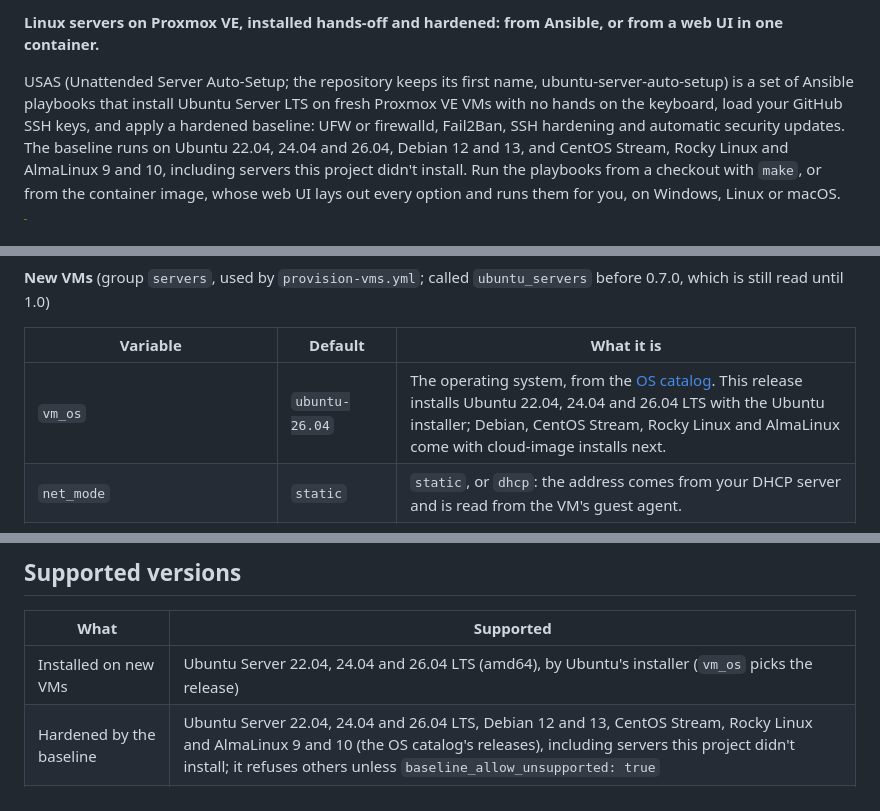
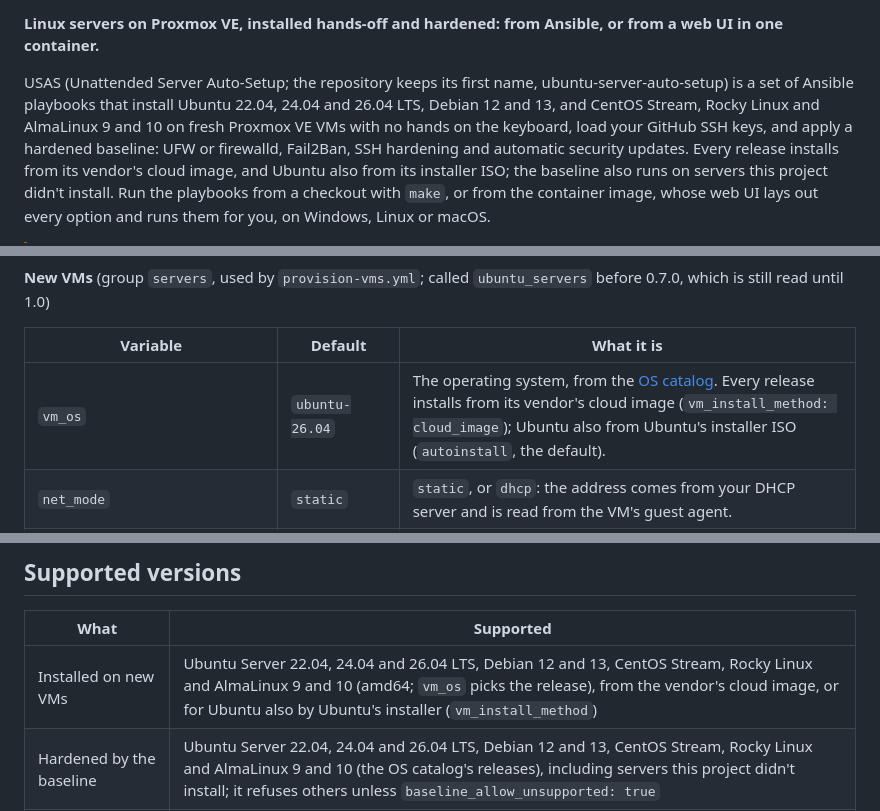
Before and after one commit to HoneyBearTech/ubuntu-server-auto-setup, a Markdown page: README.md, 3 parts joined by grey strips. GitHub-like rendering.

```diff
--- a/README.md
+++ b/README.md
@@ -30,10 +30,11 @@
 container.**
 
 USAS (Unattended Server Auto-Setup; the repository keeps its first name, ubuntu-server-auto-setup) is a set of
-Ansible playbooks that install Ubuntu Server LTS on fresh Proxmox VE VMs with no hands on the keyboard, load
-your GitHub SSH keys, and apply a hardened baseline: UFW or firewalld, Fail2Ban, SSH hardening and automatic
-security updates. The baseline runs on Ubuntu 22.04, 24.04 and 26.04, Debian 12 and 13, and CentOS Stream,
-Rocky Linux and AlmaLinux 9 and 10, including servers this project didn't install. Run the playbooks from a
+Ansible playbooks that install Ubuntu 22.04, 24.04 and 26.04 LTS, Debian 12 and 13, and CentOS Stream, Rocky
+Linux and AlmaLinux 9 and 10 on fresh Proxmox VE VMs with no hands on the keyboard, load your GitHub SSH keys,
+and apply a hardened baseline: UFW or firewalld, Fail2Ban, SSH hardening and automatic security updates. Every
+release installs from its vendor's cloud image, and Ubuntu also from its installer ISO; the baseline also runs
+on servers this project didn't install. Run the playbooks from a
 checkout with `make`, or from the container image, whose web UI lays out every option and runs them for you,
 on Windows, Linux or macOS.
 
@@ -287,7 +288,7 @@ still read until 1.0)
 
 | Variable | Default | What it is |
 | --- | --- | --- |
-| `vm_os` | `ubuntu-26.04` | The operating system, from the [OS catalog](docs/interfaces.md#the-os-catalog). This release installs Ubuntu 22.04, 24.04 and 26.04 LTS with the Ubuntu installer; Debian, CentOS Stream, Rocky Linux and AlmaLinux come with cloud-image installs next. |
+| `vm_os` | `ubuntu-26.04` | The operating system, from the [OS catalog](docs/interfaces.md#the-os-catalog). Every release installs from its vendor's cloud image (`vm_install_method: cloud_image`); Ubuntu also from Ubuntu's installer ISO (`autoinstall`, the default). |
 | `net_mode` | `static` | `static`, or `dhcp`: the address comes from your DHCP server and is read from the VM's guest agent. |
 | `ansible_host` | (required for `static`) | The server's static IP address; the installer configures it. |
 | `pve_vmid` | (required) | The Proxmox VM ID. Only IDs that don't exist anywhere in the cluster yet are created. |
@@ -326,7 +327,7 @@ still read until 1.0)
 
 | What | Supported |
 | --- | --- |
-| Installed on new VMs | Ubuntu Server 22.04, 24.04 and 26.04 LTS (amd64), by Ubuntu's installer (`vm_os` picks the release) |
+| Installed on new VMs | Ubuntu Server 22.04, 24.04 and 26.04 LTS, Debian 12 and 13, CentOS Stream, Rocky Linux and AlmaLinux 9 and 10 (amd64; `vm_os` picks the release), from the vendor's cloud image, or for Ubuntu also by Ubuntu's installer (`vm_install_method`) |
 | Hardened by the baseline | Ubuntu Server 22.04, 24.04 and 26.04 LTS, Debian 12 and 13, CentOS Stream, Rocky Linux and AlmaLinux 9 and 10 (the OS catalog's releases), including servers this project didn't install; it refuses others unless `baseline_allow_unsupported: true` |
 | Hypervisor | Proxmox VE 8 and 9 |
 | Control node (from a checkout) | Linux or macOS, Python 3.12 or later, ansible-core 2.20 (2.20.7 or later) |
```
Also changed, not shown: CHANGELOG.md (+2 -0 lines), docs/dockerhub.md (+4 -4 lines).
